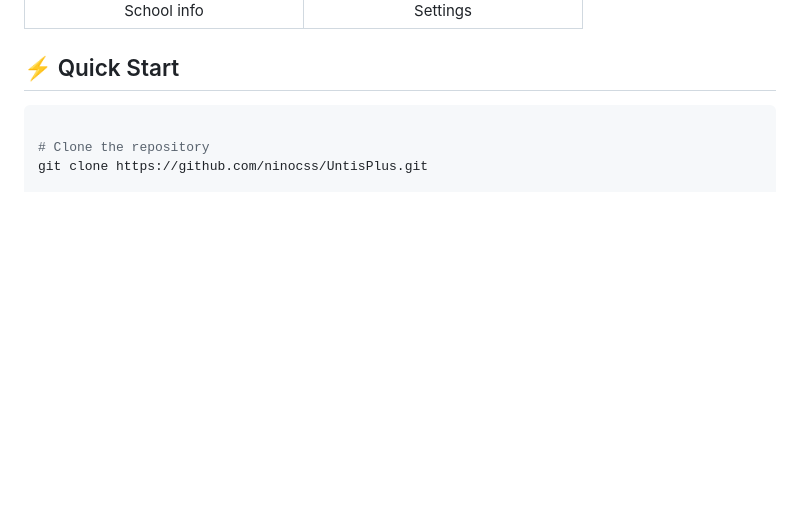
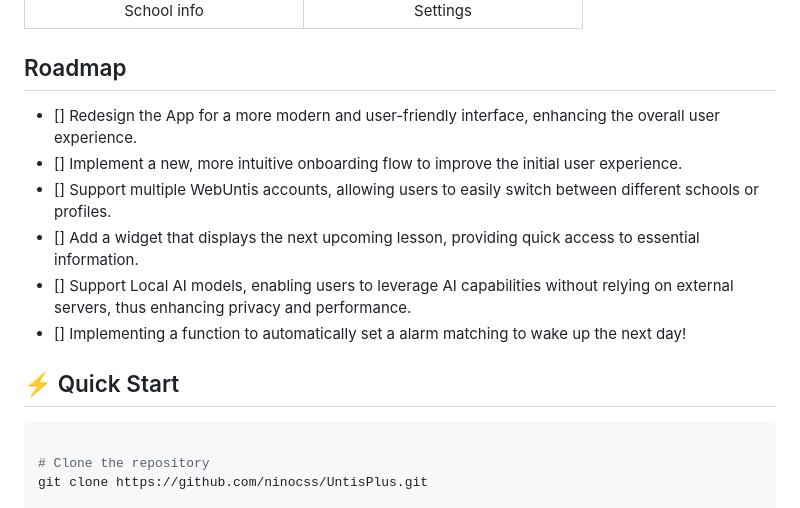
Before and after one commit to ninocss/UntisPlus, a Markdown page: README.md, the part around the change. GitHub-like rendering; blank space fills up the shorter version.

Commit message:
feat: update README.md to include new roadmap items for app enhancements and features

```diff
--- a/README.md
+++ b/README.md
@@ -32,6 +32,14 @@ UntisPlus is a modern, privacy-focused Flutter client for WebUntis, designed to
     <td align="center"><img src="assets/github/settings.png" width="320" alt="Settings" /><br />Settings</td>
   </tr>
 </table>
+
+## Roadmap
+- [] Redesign the App for a more modern and user-friendly interface, enhancing the overall user experience.
+- [] Implement a new, more intuitive onboarding flow to improve the initial user experience.
+- [] Support multiple WebUntis accounts, allowing users to easily switch between different schools or profiles.
+- [] Add a widget that displays the next upcoming lesson, providing quick access to essential information.
+- [] Support Local AI models, enabling users to leverage AI capabilities without relying on external servers, thus enhancing privacy and performance.
+- [] Implementing a function to automatically set a alarm matching to wake up the next day!
 
 ## ⚡ Quick Start
 
```
